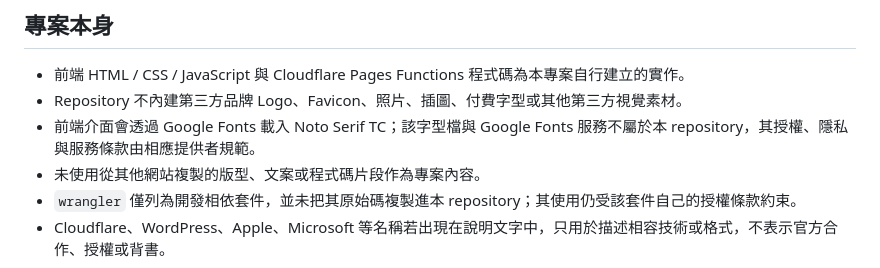
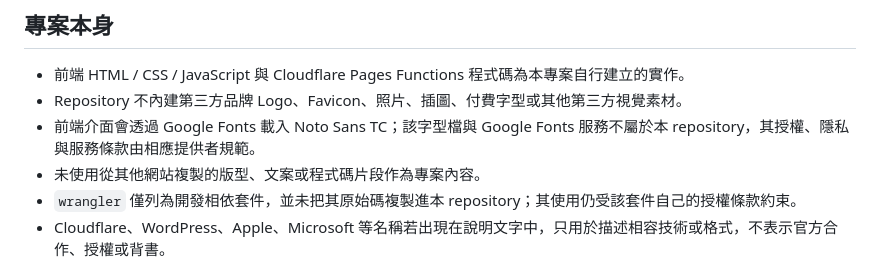
Before and after one commit to jimmy-is-me/favicon, a Markdown page: LEGAL.md, the part around the change. GitHub-like rendering.

Commit message:
Update LEGAL.md for Noto Sans TC

```diff
--- a/LEGAL.md
+++ b/LEGAL.md
@@ -6,7 +6,7 @@
 
 - 前端 HTML / CSS / JavaScript 與 Cloudflare Pages Functions 程式碼為本專案自行建立的實作。
 - Repository 不內建第三方品牌 Logo、Favicon、照片、插圖、付費字型或其他第三方視覺素材。
-- 前端介面會透過 Google Fonts 載入 Noto Serif TC；該字型檔與 Google Fonts 服務不屬於本 repository，其授權、隱私與服務條款由相應提供者規範。
+- 前端介面會透過 Google Fonts 載入 Noto Sans TC；該字型檔與 Google Fonts 服務不屬於本 repository，其授權、隱私與服務條款由相應提供者規範。
 - 未使用從其他網站複製的版型、文案或程式碼片段作為專案內容。
 - `wrangler` 僅列為開發相依套件，並未把其原始碼複製進本 repository；其使用仍受該套件自己的授權條款約束。
 - Cloudflare、WordPress、Apple、Microsoft 等名稱若出現在說明文字中，只用於描述相容技術或格式，不表示官方合作、授權或背書。
```
